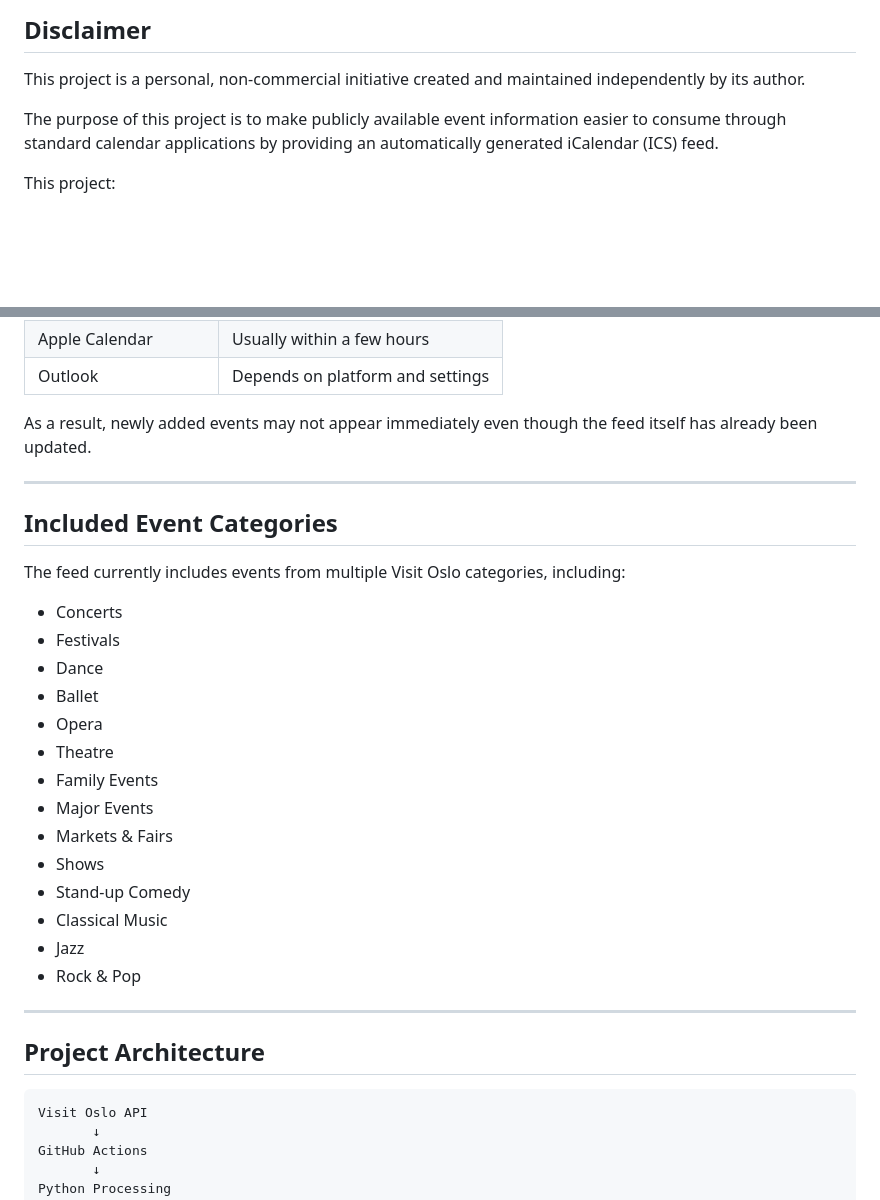
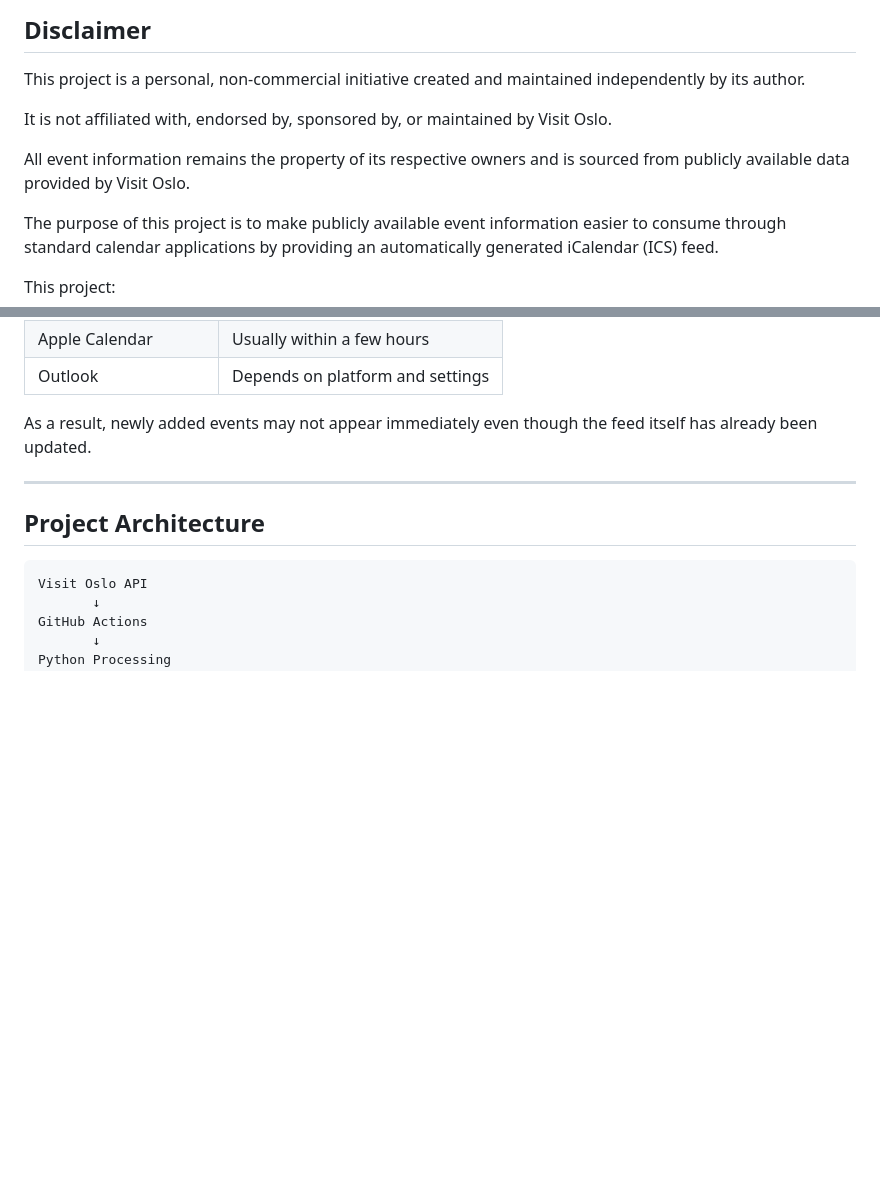
Before and after one commit to maurolibanio/oslo-events-calendar, a Markdown page: README.md, 2 parts joined by grey strips. Rendered like a GitHub page; blank space fills up the shorter version.

````diff
--- a/README.md
+++ b/README.md
@@ -5,6 +5,10 @@ A free public calendar feed that automatically synchronizes events from Visit Os
 ## Disclaimer
 
 This project is a personal, non-commercial initiative created and maintained independently by its author.
+
+It is not affiliated with, endorsed by, sponsored by, or maintained by Visit Oslo.
+
+All event information remains the property of its respective owners and is sourced from publicly available data provided by Visit Oslo.
 
 The purpose of this project is to make publicly available event information easier to consume through standard calendar applications by providing an automatically generated iCalendar (ICS) feed.
 
@@ -95,27 +99,6 @@ As a result, newly added events may not appear immediately even though the feed
 
 ---
 
-## Included Event Categories
-
-The feed currently includes events from multiple Visit Oslo categories, including:
-
-* Concerts
-* Festivals
-* Dance
-* Ballet
-* Opera
-* Theatre
-* Family Events
-* Major Events
-* Markets & Fairs
-* Shows
-* Stand-up Comedy
-* Classical Music
-* Jazz
-* Rock & Pop
-
----
-
 ## Project Architecture
 
 ```text
````
Also changed, not shown: other parts of README.md (+0 -55 lines).
